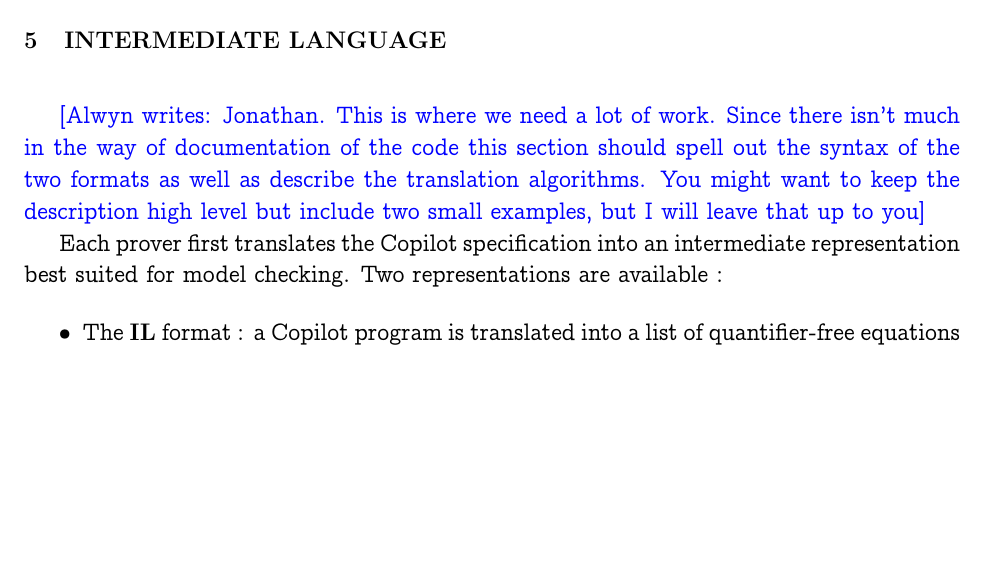
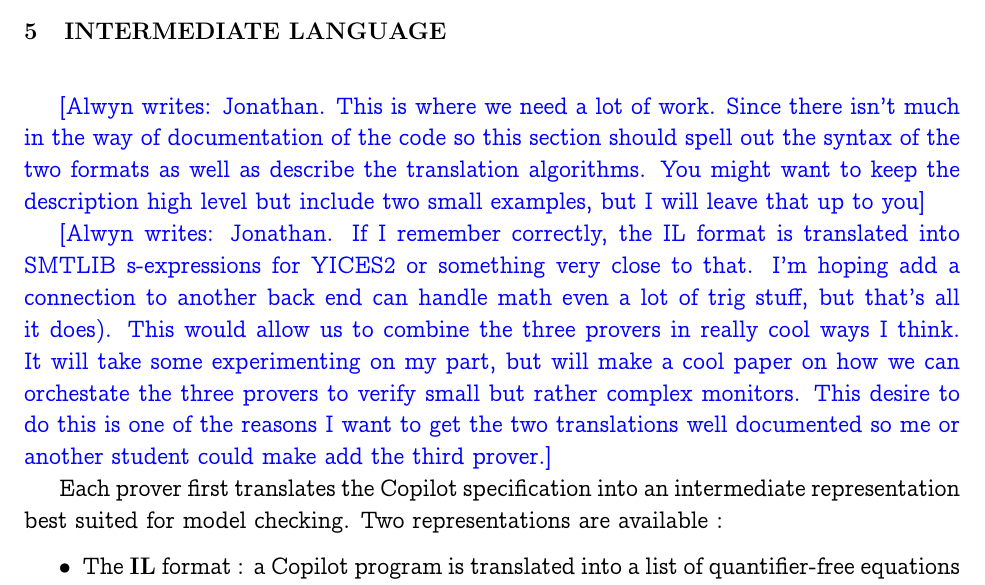
Before and after one commit to Copilot-Language/copilot-discussion, a LaTeX document (co-kind-report/main.tex, which reads co-kind-report/IL.tex): part of page 13 of 15 before the commit and part of page 13 of 16 after it, cut so that both start at the same text, the shorter picture padded with empty space. Compiled offline with pdfLaTeX.

Commit message:
added some working comments

```diff
--- a/co-kind-report/IL.tex
+++ b/co-kind-report/IL.tex
@@ -1,7 +1,8 @@
 \section{Intermediate Language}~\label{sec:il}
 
-\alwyn{Jonathan. This is where we need a lot of work. Since there isn't much in the way of documentation of the code this section should spell out the syntax of the two formats as well as describe the translation algorithms. You might want to keep the description high level but include two small examples, but I will leave that up to you}
+\alwyn{Jonathan. This is where we need a lot of work. Since there isn't much in the way of documentation of the code so this section should spell out the syntax of the two formats as well as describe the translation algorithms. You might want to keep the description high level but include two small examples, but I will leave that up to you}
 
+\alwyn{Jonathan. If I remember correctly, the IL format is translated into SMTLIB s-expressions for YICES2 or something very close to that. I'm hoping add a connection to another back end can handle math even a lot of trig stuff, but that's all it does). This would allow us to combine the three provers in really cool ways I think. It will take some experimenting on my part, but will make a cool paper on how we can orchestate the three provers to verify small but rather complex monitors. This desire to do this is one of the reasons I want to get the two translations well documented so me or another student could make add the third prover.}
 
 
 Each prover first translates the Copilot specification into an
```
